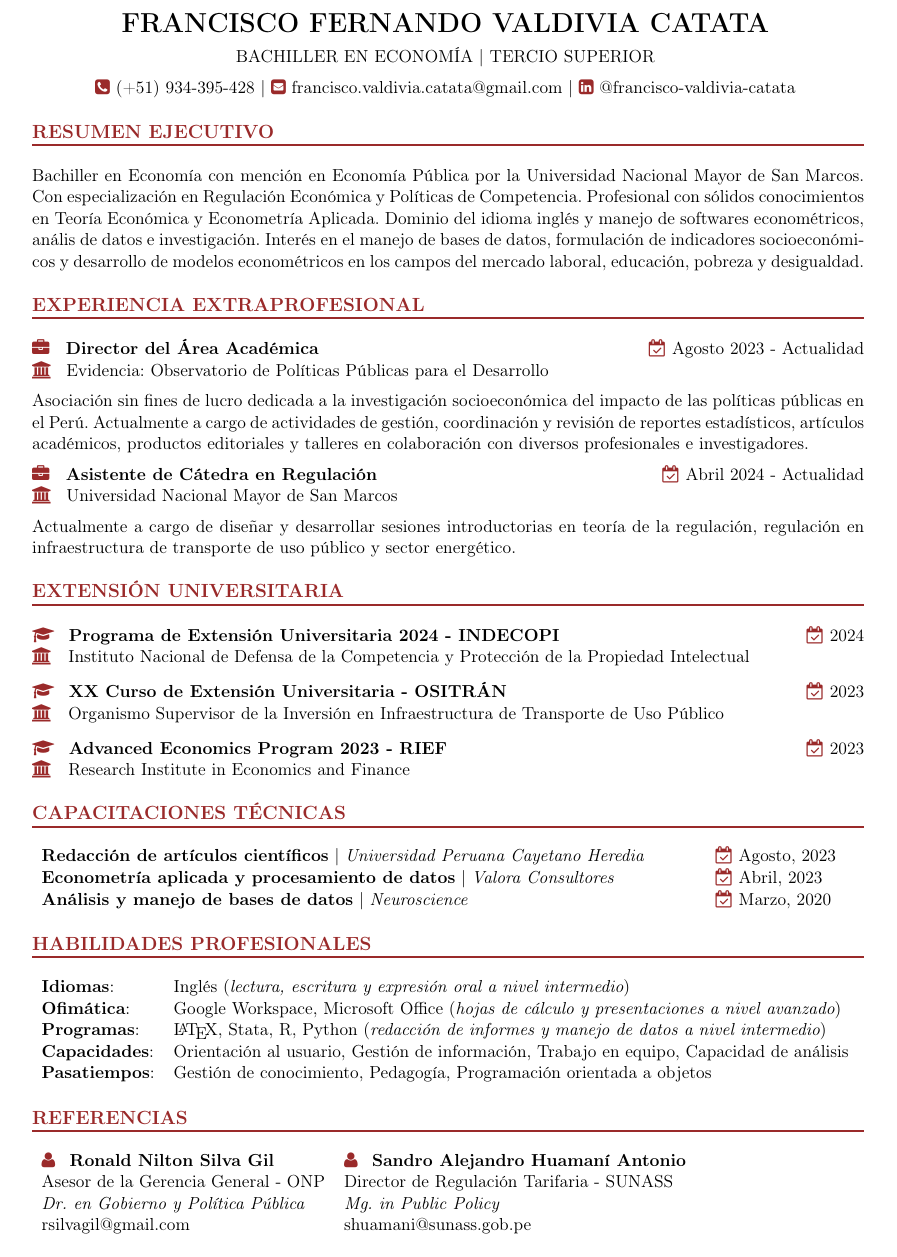
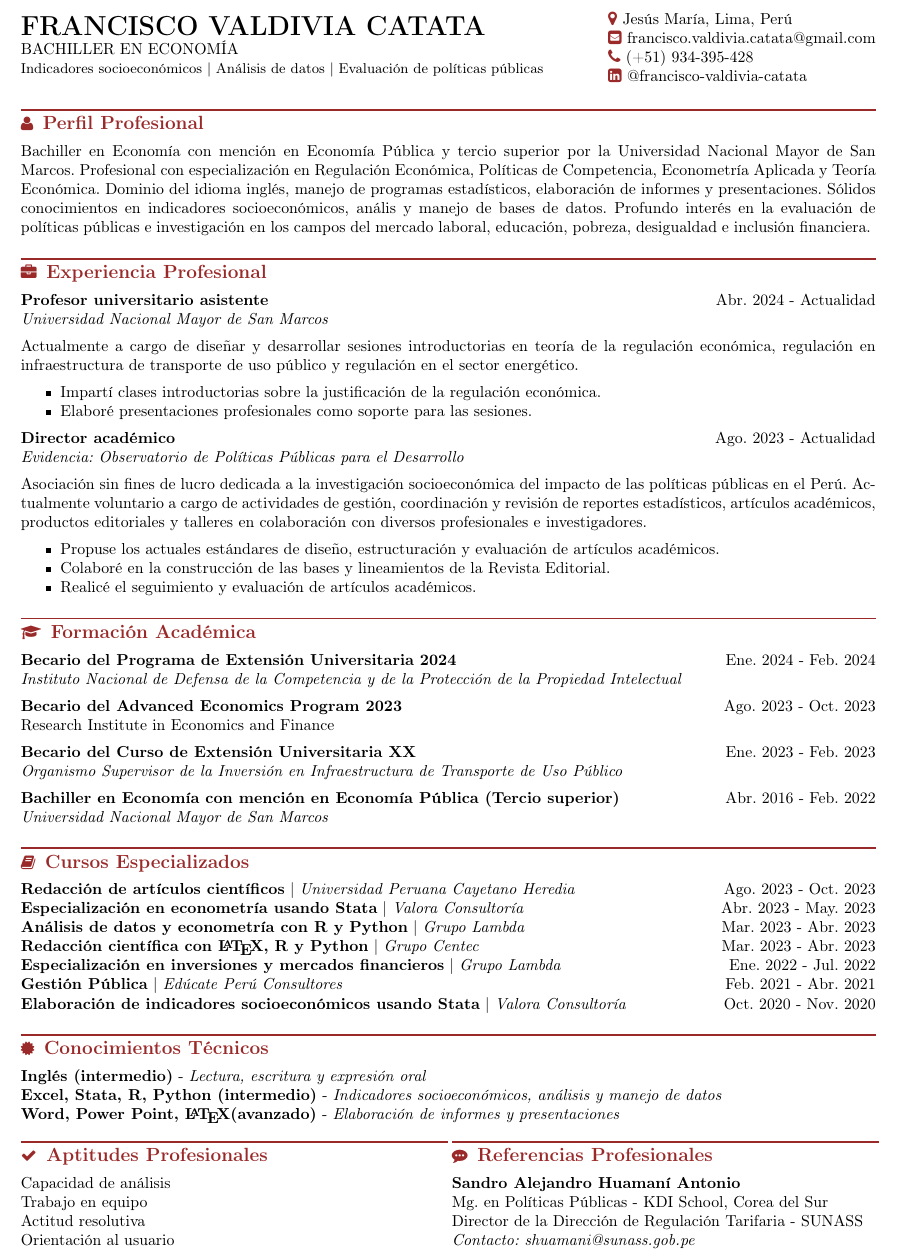
Before and after one commit to SrFerald/cv-ffvc, a LaTeX CV (scripts/resume.tex, which reads scripts/resume.cls): part of the page, cut at the place of the change. Compiled offline with pdfLaTeX.

Commit message:
CV actualizado

```diff
--- a/scripts/resume.cls
+++ b/scripts/resume.cls
@@ -1,7 +1,7 @@
 \ProvidesClass{resume}[ownedcv]
-\LoadClass[11pt, a4paper]{article}
+\LoadClass[10pt, a4paper]{article}
 
-\usepackage[left=0.5in, top=0.5in, right=0.5in, bottom=0.5in]{geometry} % Márgenes de página
+\usepackage[left=0.4in, top=0.4in, right=0.4in, bottom=0.4in]{geometry} % Márgenes de página
 \usepackage[utf8]{inputenc} % Compatibilidad de texto entre OS
 \usepackage[T1]{fontenc} % Fuente de códigos
 \usepackage[spanish]{babel} % Compatibilidad de idioma
@@ -18,6 +18,8 @@
 \usepackage[hidelinks]{hyperref} % Hiperreferencias
 \usepackage{multicol} % Uso de múltiples columnas
 \usepackage{float} % Posicionamiento exacto de flotantes
+\usepackage{tabularx} % Tablas personalizadas
+\usepackage{enumitem} % Listas personalizadas
 \pagestyle{empty} % Eliminar numeración de páginas
 \hypersetup{
 	colorlinks=false,
--- a/scripts/resume.tex
+++ b/scripts/resume.tex
@@ -3,140 +3,143 @@
 %%%%%%%%%%%%%%%%%%%%%%%%%%%%%%%%%%%%%%%%%
 
 \begin{document}
-\begin{center}
-	\MakeUppercase{\LARGE \bf Francisco Fernando Valdivia Catata}
-	\vspace{2mm} \\
-	\MakeUppercase{Bachiller en Economía $|$ Tercio Superior}
-	\vspace{2mm} \\
-	{\color{vino}\faPhoneSquare} {\href{tel:934395428}{(+51) 934-395-428}} $|$
-	{\color{vino}\faEnvelopeSquare} {\href{mailto:francisco.valdivia.catata@gmail.com}{francisco.valdivia.catata@gmail.com}} $|$
+
+\noindent
+\begin{minipage}{0.683\linewidth}
+	%\centering
+	\MakeUppercase{\LARGE \bf Francisco Valdivia Catata} \\
+	\MakeUppercase{Bachiller en Economía} \\
+	{\small Indicadores socioeconómicos $|$ Análisis de datos $|$ Evaluación de políticas públicas}
+\end{minipage}
+\noindent
+\begin{minipage}{0.317\textwidth}
+	{\color{vino}\faMapMarker} {\href{https://www.google.com/maps/place/Jesús+María/@-12.0786039,-77.0600128,15z/data=!3m1!4b1!4m6!3m5!1s0x9105c8e3646ab8d7:0x848660d2fc40ce50!8m2!3d-12.0824947!4d-77.0506092!16zL20vMDd0Z2c4?entry=ttu}{Jesús María, Lima, Perú}} \\
+	{\color{vino}\faEnvelopeSquare} {\href{mailto:francisco.valdivia.catata@gmail.com}{francisco.valdivia.catata@gmail.com}} \\
+	{\color{vino}\faPhone} {\href{tel:934395428}{(+51) 934-395-428}} \\
 	{\color{vino}\faLinkedinSquare} {\href{https://www.linkedin.com/in/francisco-valdivia-catata/}{@francisco-valdivia-catata}}
-	\vspace{2mm}
-\end{center}
+\end{minipage}
+\vspace{5pt}
 
 %%%%%%%%%%%%%%%%%%%%%%%%%%%%%%%%%%%%%%%%%
 
-{\color{vino} \noindent\MakeUppercase{\large \bf Resumen Ejecutivo} \\
-\rule[3mm]{\textwidth}{0.5mm}}
+{\color{vino} \noindent \rule{\textwidth}{1pt}} \\
+{\color{vino} \noindent \faUser \; {\large \bf Perfil Profesional}}
+\vspace{5pt}
 
-\noindent Bachiller en Economía con mención en Economía Pública por la Universidad Nacional Mayor de San Marcos.
-Con especialización en Regulación Económica y Políticas de Competencia.
-Profesional con sólidos conocimientos en Teoría Económica y Econometría Aplicada.
-Dominio del idioma inglés y manejo de softwares econométricos, anális de datos e investigación.
-Interés en el manejo de bases de datos, formulación de indicadores socioeconómicos y desarrollo de modelos econométricos
-en los campos del mercado laboral, educación, pobreza y desigualdad.
-
-\vspace{5mm}
+\noindent Bachiller en Economía con mención en Economía Pública y tercio superior por la Universidad Nacional Mayor de San Marcos.
+Profesional con especialización en Regulación Económica, Políticas de Competencia, Econometría Aplicada y Teoría Económica.
+Dominio del idioma inglés, manejo de programas estadísticos, elaboración de informes y presentaciones.
+Sólidos conocimientos en indicadores socioeconómicos, anális y manejo de bases de datos.
+Profundo interés en la evaluación de políticas públicas e investigación en los campos del mercado laboral, educación, pobreza, desigualdad e inclusión financiera.
+\vspace{5pt}
 
 %%%%%%%%%%%%%%%%%%%%%%%%%%%%%%%%%%%%%%%%%
 
-{\color{vino} \noindent\MakeUppercase{\large \bf Experiencia Extraprofesional} \\
-\rule[3mm]{\textwidth}{0.5mm}}
+{\color{vino} \noindent \rule{\textwidth}{1pt}} \\
+{\color{vino} \noindent \faBriefcase \; {\large \bf Experiencia Profesional}}
+\vspace{5pt}
 
-\noindent {\color{vino} \faBriefcase} \; {\bf Director del Área Académica} \hfill
-{\color{vino}\faCalendarCheckO} {Agosto 2023 - Actualidad} \\
-{\color{vino}\faInstitution} \, {Evidencia: Observatorio de Políticas Públicas para el Desarrollo}
+\noindent {\bf Profesor universitario asistente} \hfill {Abr. 2024 - Actualidad} \\
+{\it Universidad Nacional Mayor de San Marcos} \vspace{5pt} \\
+\noindent Actualmente a cargo de diseñar y desarrollar sesiones introductorias en teoría de la regulación económica,
+regulación en infraestructura de transporte de uso público y regulación en el sector energético.
+\begin{itemize}[noitemsep,topsep=5pt]
+	\item Impartí clases introductorias sobre la justificación de la regulación económica.
+	\item Elaboré presentaciones profesionales como soporte para las sesiones.
+\end{itemize}
 
-\vspace{2mm}
-
+\noindent {\bf Director académico} \hfill {Ago. 2023 - Actualidad} \\
+{\it Evidencia: Observatorio de Políticas Públicas para el Desarrollo} \vspace{5pt} \\
 \noindent Asociación sin fines de lucro dedicada a la investigación socioeconómica del impacto de las políticas públicas en el Perú.
-Actualmente a cargo de actividades de gestión, coordinación y revisión de reportes estadísticos,
-artículos académicos, productos editoriales y talleres en colaboración con diversos profesionales e investigadores.
-
-\vspace{2mm}
-
-\noindent {\color{vino} \faBriefcase} \; {\bf Asistente de Cátedra en Regulación} \hfill
-{\color{vino}\faCalendarCheckO} {Abril 2024 - Actualidad} \\
-{\color{vino}\faInstitution} \, {Universidad Nacional Mayor de San Marcos}
-
-\vspace{2mm}
-
-\noindent Actualmente a cargo de diseñar y desarrollar sesiones introductorias en teoría de la regulación,
-regulación en infraestructura de transporte de uso público y sector energético.
-
-\vspace{5mm}
+Actualmente voluntario a cargo de actividades de gestión, coordinación y revisión de reportes estadísticos,
+artículos académicos, productos editoriales y talleres en colaboración con diversos profesionales e investigadores. %\vspace{-5pt}
+\begin{itemize}[noitemsep,topsep=5pt]
+	\item Propuse los actuales estándares de diseño, estructuración y evaluación de artículos académicos.
+	\item Colaboré en la construcción de las bases y lineamientos de la Revista Editorial.
+	\item Realicé el seguimiento y evaluación de artículos académicos.
+\end{itemize}
 
 %%%%%%%%%%%%%%%%%%%%%%%%%%%%%%%%%%%%%%%%%
 
-{\color{vino} \noindent\MakeUppercase{\large \bf Extensión Universitaria} \\
-\rule[3mm]{\textwidth}{0.5mm}}
+{\color{vino} \noindent \rule{\textwidth}{1pt}} \\
+{\color{vino} \noindent \faGraduationCap \; {\large \bf Formación Académica}}
+\vspace{5pt}
 
-\noindent {\color{vino} \faMortarBoard} \, {\bf Programa de Extensión Universitaria 2024 - INDECOPI} \hfill
-{\color{vino}\faCalendarCheckO} {2024} \\
-{\color{vino} \faInstitution} \; {Instituto Nacional de Defensa de la Competencia y Protección de la Propiedad Intelectual}
+\noindent {\bf Becario del Programa de Extensión Universitaria 2024} \hfill {Ene. 2024 - Feb. 2024} \\
+{\it Instituto Nacional de Defensa de la Competencia y de la Protección de la Propiedad Intelectual}
+\vspace{5pt}
 
-\vspace{3mm}
+\noindent {\bf Becario del Advanced Economics Program 2023} \hfill {Ago. 2023 - Oct. 2023} \\
+{Research Institute in Economics and Finance}
+\vspace{5pt}
 
-\noindent {\color{vino} \faMortarBoard} \, {\bf XX Curso de Extensión Universitaria - OSITRÁN} \hfill
-{\color{vino}\faCalendarCheckO} {2023} \\
-{\color{vino}\faInstitution} \; {Organismo Supervisor de la Inversión en Infraestructura de Transporte de Uso Público}
+\noindent {\bf Becario del Curso de Extensión Universitaria XX} \hfill {Ene. 2023 - Feb. 2023} \\
+{\it Organismo Supervisor de la Inversión en Infraestructura de Transporte de Uso Público}
+\vspace{5pt}
 
-\vspace{3mm}
-
-\noindent {\color{vino}\faMortarBoard} \, {\bf Advanced Economics Program 2023 - RIEF} \hfill
-{\color{vino}\faCalendarCheckO} {2023} \\
-{\color{vino}\faInstitution} \; {Research Institute in Economics and Finance}
-
-\vspace{5mm}
+\noindent {\bf Bachiller en Economía con mención en Economía Pública (Tercio superior)} \hfill {Abr. 2016 - Feb. 2022} \\
+{\it Universidad Nacional Mayor de San Marcos}
+\vspace{5pt}
 
 %%%%%%%%%%%%%%%%%%%%%%%%%%%%%%%%%%%%%%%%%
 
-{\color{vino} \noindent\MakeUppercase{\large \bf Capacitaciones Técnicas} \\
-\rule[3mm]{\textwidth}{0.5mm}}
+{\color{vino} \noindent \rule{\textwidth}{1pt}} \\
+{\color{vino} \noindent \faBook \; {\large \bf Cursos Especializados}}
+\vspace{5pt}
 
-\vspace{-3mm}
-
-\begin{table}[H]
-	\begin{tabular}{lll}
-		{\bf Redacción de artículos científicos} $|$ {\it Universidad Peruana Cayetano Heredia} & \hspace{7.5mm} & {\color{vino}\faCalendarCheckO} {Agosto, 2023} \\
-		{\bf Econometría aplicada y procesamiento de datos} $|$ {\it Valora Consultores} &  & {\color{vino}\faCalendarCheckO} {Abril, 2023} \\
-		%{\bf Modelamiento econométrico aplicado} $|$ {\it Grupo Lambda} &  & {\color{vino}\faCalendarCheckO} {Mayo, 2021} \\
-		{\bf Análisis y manejo de bases de datos} $|$ {\it Neuroscience} &  & {\color{vino}\faCalendarCheckO} {Marzo, 2020}
-	\end{tabular}
-\end{table}
-
-%\noindent {\bf Redacción de artículos científicos} $|$ {\it Universidad Peruana Cayetano Heredia} \hfill  {Agosto, 2023} \\
-%{\bf Microeconometría aplicada y procesamiento de datos} $|$ {\it Valora Consultores} \hfill {Abril, 2023} \\
-%{\bf Modelamiento econométrico aplicado} $|$ {\it Grupo Lambda} \hfill {Mayo, 2021} \\
-%{\bf Análisis y manejo de bases de datos} $|$ {\it Neuroscience 1.0} \hfill {Marzo, 2020}
-
-%\vspace{5mm}
+\noindent {\bf Redacción de artículos científicos} $|$ {\it Universidad Peruana Cayetano Heredia} \hfill {Ago. 2023 - Oct. 2023} \par
+\noindent {\bf Especialización en econometría usando Stata} $|$ {\it Valora Consultoría} \hfill {Abr. 2023 - May. 2023} \par
+\noindent {\bf Análisis de datos y econometría con R y Python} $|$ {\it Grupo Lambda} \hfill {Mar. 2023 - Abr. 2023} \par
+\noindent {\bf Redacción científica con \LaTeX, R y Python} $|$ {\it Grupo Centec} \hfill {Mar. 2023 - Abr. 2023} \par
+\noindent {\bf Especialización en inversiones y mercados financieros} $|$ {\it Grupo Lambda} \hfill {Ene. 2022 - Jul. 2022} \par
+\noindent {\bf Gestión Pública} $|$ {\it Edúcate Perú Consultores} \hfill {Feb. 2021 - Abr. 2021} \par
+\noindent {\bf Elaboración de indicadores socioeconómicos usando Stata} $|$ {\it Valora Consultoría} \hfill {Oct. 2020 - Nov. 2020} \par
+\vspace{5pt}
 
 %%%%%%%%%%%%%%%%%%%%%%%%%%%%%%%%%%%%%%%%%
 
-{\color{vino} \noindent\MakeUppercase{\large \bf Habilidades profesionales} \\
-\rule[3mm]{\textwidth}{0.5mm}}
+{\color{vino} \noindent \rule{\textwidth}{1pt}} \\
+{\color{vino} \noindent \faCertificate \; {\large \bf Conocimientos Técnicos}}
+\vspace{5pt}
 
-\vspace{-3mm}
+\noindent {\bf Inglés (intermedio)} - {\it Lectura, escritura y expresión oral} \\
+\noindent {\bf Excel, Stata, R, Python (intermedio)} - {\it Indicadores socioeconómicos, análisis y manejo de datos} \\
+\noindent {\bf Word, Power Point, \LaTeX (avanzado)} - {\it Elaboración de informes y presentaciones}
+\vspace{5pt}
 
-\begin{table}[H]
-	\begin{tabular}{ll}
-		{\bf Idiomas}: & Inglés ({\it lectura, escritura y expresión oral a nivel intermedio}) \\
-		{\bf Ofimática}: & Google Workspace, Microsoft Office ({\it hojas de cálculo y presentaciones a nivel avanzado}) \\
-		{\bf Programas}: & \LaTeX, Stata, R, Python ({\it redacción de informes y manejo de datos a nivel intermedio}) \\
-		{\bf Capacidades}: & Orientación al usuario, Gestión de información, Trabajo en equipo, Capacidad de análisis \\
-		{\bf Pasatiempos}: & Gestión de conocimiento, Pedagogía, Programación orientada a objetos
-	\end{tabular}
-\end{table}
+%%%%%%%%%%%%%%%%%%%%%%%%%%%%%%%%%%%%%%%%%
 
-{\color{vino} \noindent\MakeUppercase{\large \bf Referencias} \\
-\rule[3mm]{\textwidth}{0.5mm}}
+%\noindent
+%\begin{minipage}{0.5\linewidth}
+%	\noindent {\bf Ronald Nilton Silva Gil} \\
+%	{Dr. en Gobierno y Política Pública} \\
+%	{Asesor de la Gerencia General - ONP} \\
+%	{\it Contacto: rsilvagil@gmail.com}
+%\end{minipage}
 
-\vspace{-3mm}
+\vspace{5pt}
+\noindent
+\begin{minipage}{0.5\linewidth}
+	{\color{vino} \noindent \rule{\textwidth}{1pt}} \\
+	{\color{vino} \noindent \faCheck \; {\large \bf Aptitudes Profesionales}}
+	\vspace{5pt}
 
-\begin{table}[H]
-	\begin{tabular}{ll}
-		{\color{vino}\faUser} \, {\bf Ronald Nilton Silva Gil} & {\color{vino}\faUser} \, {\bf Sandro Alejandro Huamaní Antonio} \\
-		{Asesor de la Gerencia General - ONP} & {Director de Regulación Tarifaria - SUNASS} \\
-		{\it Dr. en Gobierno y Política Pública} & {\it Mg. in Public Policy} \\
-		{rsilvagil@gmail.com} & {shuamani@sunass.gob.pe}
-	\end{tabular}
-\end{table}
+	\noindent Capacidad de análisis \\
+	Trabajo en equipo \\
+	Actitud resolutiva \\
+	Orientación al usuario
+	\vspace{2pt}
+\end{minipage}
+\noindent
+\begin{minipage}{0.5\linewidth}
+	{\color{vino} \noindent \rule{\textwidth}{1pt}} \\
+	{\color{vino} \noindent \faCommenting \; {\large \bf Referencias Profesionales}}
+	\vspace{5pt}
 
-\begin{multicols}{2}
-
-
-
-\end{multicols}
+	{\bf Sandro Alejandro Huamaní Antonio} \\
+	{Mg. en Políticas Públicas - KDI School, Corea del Sur} \\
+	{Director de la Dirección de Regulación Tarifaria - SUNASS} \\
+	{\it Contacto: \href{mailto:shuamani@sunass.gob.pe}{shuamani@sunass.gob.pe}}
+\end{minipage}
 
 \end{document}
```
Also changed, not shown: logs/resume.pdf (added), pdfs/01-Bachiller-UNMSM-Francisco-Valdivia.pdf (added), pdfs/02-Egresado-Francisco-Valdivia.pdf (added), pdfs/03-Tercio-UNMSM-Francisco-Valdivia.pdf (added), pdfs/04-PEU-INDECOPI-Francisco-Valdivia.pdf.pdf (added), pdfs/05-AEP-RIEF-Francisco-Valdivia.pdf (added), pdfs/06-CEU-OSITRAN-Francisco-Valdivia.pdf (added), pdfs/07-RedaccionArticulos-Francisco-Valdivia.pdf (added), pdfs/08-Microeconometria-Francisco-Valdivia.pdf (added), pdfs/09-R-Francisco-Valdivia.pdf (added), pdfs/10-Python-Francisco-Valdivia.pdf (added), pdfs/11-RedaccionCientifica-Francisco-Valdivia.pdf (added), pdfs/12-Finanzas-Francisco-Valdivia.pdf (added), pdfs/13-Inversiones-Francisco Valdivia.pdf (added), 11 other files.
